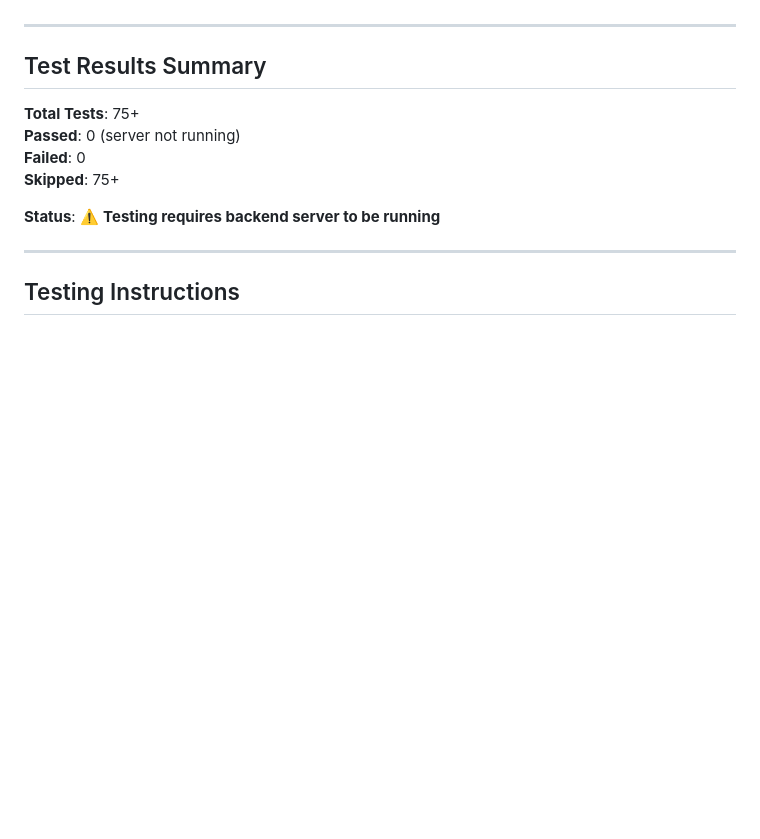
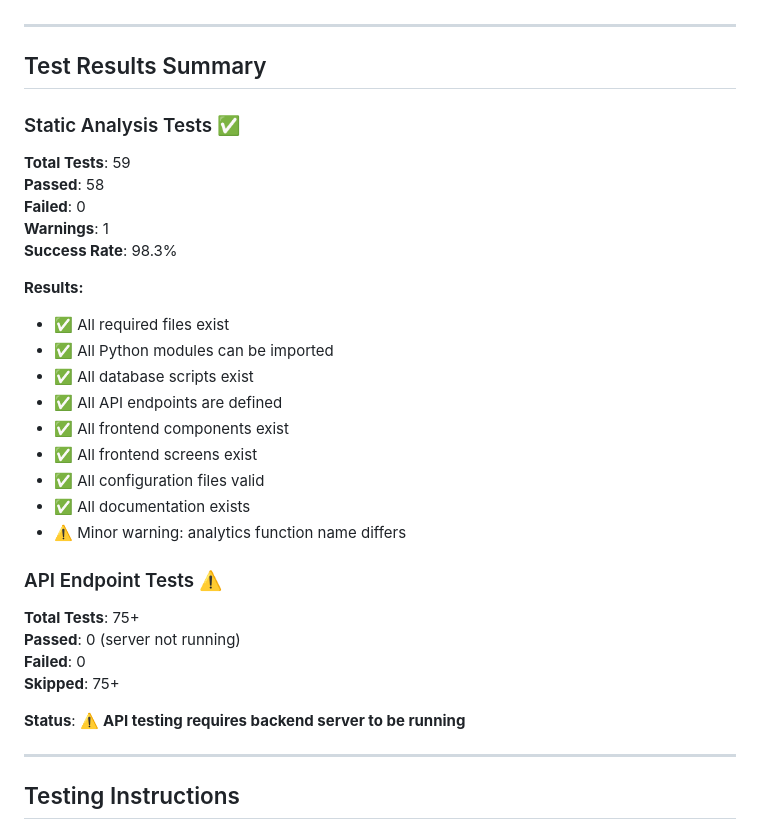
Before and after one commit to fox4snce/lode, a Markdown page: API_TESTING.md, the part around the change. Drawn GitHub-style; blank space fills up the shorter version.

Commit message:
Update API testing documentation with static analysis results
- Static analysis: 58/59 tests passed (98.3% success rate)
- All files, components, and endpoints validated
- API endpoint tests ready (requires server)

```diff
--- a/API_TESTING.md
+++ b/API_TESTING.md
@@ -234,12 +234,31 @@
 
 ## Test Results Summary
 
+### Static Analysis Tests ✅
+**Total Tests**: 59
+**Passed**: 58
+**Failed**: 0
+**Warnings**: 1
+**Success Rate**: 98.3%
+
+**Results:**
+- ✅ All required files exist
+- ✅ All Python modules can be imported
+- ✅ All database scripts exist
+- ✅ All API endpoints are defined
+- ✅ All frontend components exist
+- ✅ All frontend screens exist
+- ✅ All configuration files valid
+- ✅ All documentation exists
+- ⚠️ Minor warning: analytics function name differs
+
+### API Endpoint Tests ⚠️
 **Total Tests**: 75+
 **Passed**: 0 (server not running)
 **Failed**: 0
 **Skipped**: 75+
 
-**Status**: ⚠️ **Testing requires backend server to be running**
+**Status**: ⚠️ **API testing requires backend server to be running**
 
 ---
 
```
